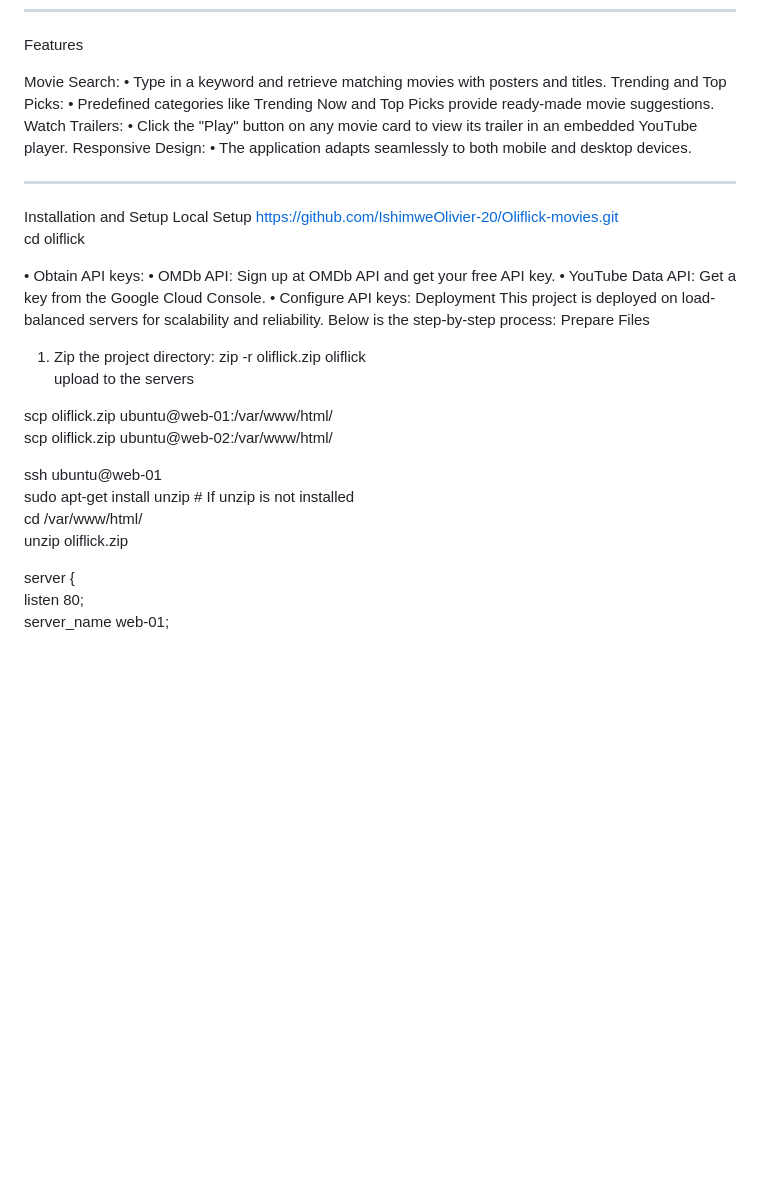
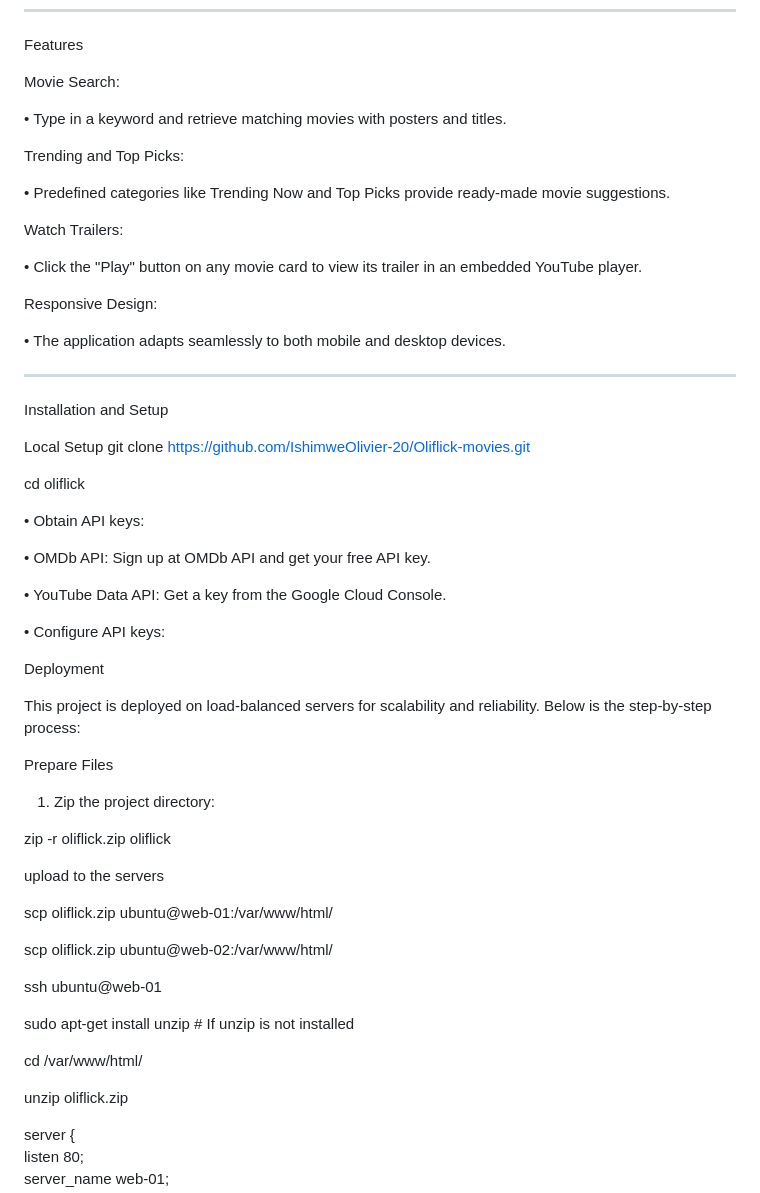
Before and after one commit to IshimweOlivier-20/Oliflick-movies, a Markdown page: movies/README.md, the part around the change. Rendered like a GitHub page; blank space fills up the shorter version.

```diff
--- a/movies/README.md
+++ b/movies/README.md
@@ -27,36 +27,61 @@ ________________________________________
 Features
 
 Movie Search:
+
 •	Type in a keyword and retrieve matching movies with posters and titles.
+
 Trending and Top Picks:
+
 •	Predefined categories like Trending Now and Top Picks provide ready-made movie suggestions.
+
 Watch Trailers:
+
 •	Click the "Play" button on any movie card to view its trailer in an embedded YouTube player.
+
 Responsive Design:
+
 •	The application adapts seamlessly to both mobile and desktop devices.
+
 ________________________________________
+
 Installation and Setup
+
 Local Setup
-https://github.com/IshimweOlivier-20/Oliflick-movies.git
+git clone https://github.com/IshimweOlivier-20/Oliflick-movies.git
+
 cd oliflick
 
 •  Obtain API keys:
+
 •	OMDb API: Sign up at OMDb API and get your free API key.
+
 •	YouTube Data API: Get a key from the Google Cloud Console.
+
 •  Configure API keys:
+
+
 Deployment
+
 This project is deployed on load-balanced servers for scalability and reliability. Below is the step-by-step process:
+
 Prepare Files
+
 1.	Zip the project directory:
+
 zip -r oliflick.zip oliflick
+
 upload to the servers
 
 scp oliflick.zip ubuntu@web-01:/var/www/html/
+
 scp oliflick.zip ubuntu@web-02:/var/www/html/
 
 ssh ubuntu@web-01
+
 sudo apt-get install unzip  # If unzip is not installed
+
 cd /var/www/html/
+
 unzip oliflick.zip
 
 server {
```
